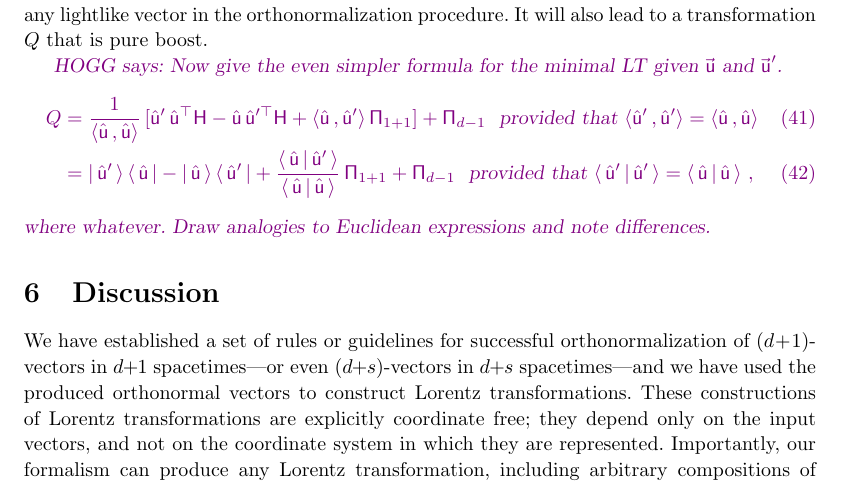
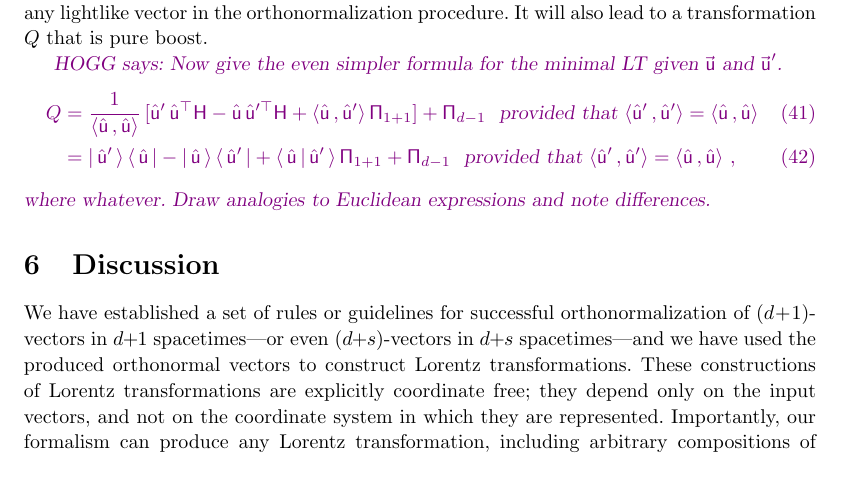
Before and after one commit to davidwhogg/RelativisticOrthogonalization, a LaTeX paper (main.tex): part of page 12 of 13, cut so that both start at the same text. Compiled offline with pdfLaTeX.

Commit message:
notes to self; adjustments to braket notation

```diff
--- a/main.tex
+++ b/main.tex
@@ -553,7 +556,7 @@ It will also lead to a transformation $Q$ that is pure boost.
 \HOGG{Now give the even simpler formula for the minimal LT given $\Lvec{u}$ and $\Lvec{u}'$.
 \begin{align}
     Q &= \frac{1}{\inner{\Lhat{u}}{\Lhat{u}}}\,[\Lhat{u}'\,\Lhat{u}^\top\metric - \Lhat{u}\,\Lhat{u}'^\top\metric + \inner{\Lhat{u}}{\Lhat{u}'}\,\proj_{1+1}] + \proj_{d-1} ~~ \mbox{provided that} ~ \inner{\Lhat{u}'}{\Lhat{u}'} = \inner{\Lhat{u}}{\Lhat{u}} \\
-      &= \ketbra{\Lhat{u}'}{\Lhat{u}} - \ketbra{\Lhat{u}}{\Lhat{u}'} + \frac{\braket{\Lhat{u}}{\Lhat{u}'}}{\braket{\Lhat{u}}{\Lhat{u}}}\,\proj_{1+1} + \proj_{d-1} ~~ \mbox{provided that} ~ \braket{\Lhat{u}'}{\Lhat{u}'} = \braket{\Lhat{u}}{\Lhat{u}} ~,
+      &= \ketbra{\Lhat{u}'}{\Lhat{u}} - \ketbra{\Lhat{u}}{\Lhat{u}'} + \braket{\Lhat{u}}{\Lhat{u}'}\,\proj_{1+1} + \proj_{d-1} ~~ \mbox{provided that} ~ \inner{\Lhat{u}'}{\Lhat{u}'} = \inner{\Lhat{u}}{\Lhat{u}} ~,
 \end{align}
 where whatever. Draw analogies to Euclidean expressions and note differences.}
 
```
Also changed, not shown: main.tex (5 more changed lines), 1 other file.
